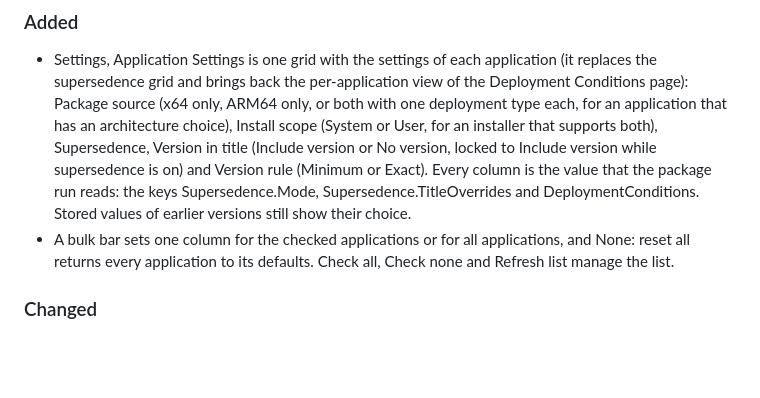
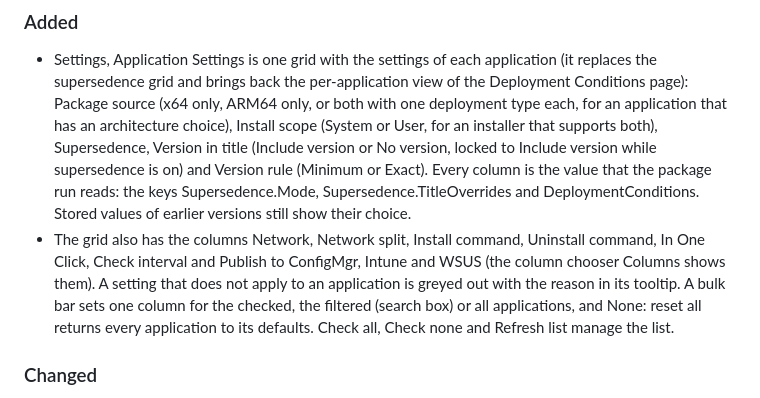
Before and after one commit to jasonulbright/app-packager-desktop, a Markdown page: CHANGELOG.md, the part around the change. GitHub-like rendering; blank space fills up the shorter version.

```diff
--- a/CHANGELOG.md
+++ b/CHANGELOG.md
@@ -5,7 +5,7 @@
 ### Added
 
 - Settings, Application Settings is one grid with the settings of each application (it replaces the supersedence grid and brings back the per-application view of the Deployment Conditions page): Package source (x64 only, ARM64 only, or both with one deployment type each, for an application that has an architecture choice), Install scope (System or User, for an installer that supports both), Supersedence, Version in title (Include version or No version, locked to Include version while supersedence is on) and Version rule (Minimum or Exact). Every column is the value that the package run reads: the keys Supersedence.Mode, Supersedence.TitleOverrides and DeploymentConditions. Stored values of earlier versions still show their choice.
-- A bulk bar sets one column for the checked applications or for all applications, and None: reset all returns every application to its defaults. Check all, Check none and Refresh list manage the list.
+- The grid also has the columns Network, Network split, Install command, Uninstall command, In One Click, Check interval and Publish to ConfigMgr, Intune and WSUS (the column chooser Columns shows them). A setting that does not apply to an application is greyed out with the reason in its tooltip. A bulk bar sets one column for the checked, the filtered (search box) or all applications, and None: reset all returns every application to its defaults. Check all, Check none and Refresh list manage the list.
 
 ### Changed
 
```
Also changed, not shown: docs/core/settings-page.md (+11 -5 lines), docs/reference/tests-and-lab-checks.md (+1 -0 lines), docs/images/core-settings-application-settings.png, docs/images/tools-settings-supersedence.png, 12 other files.
